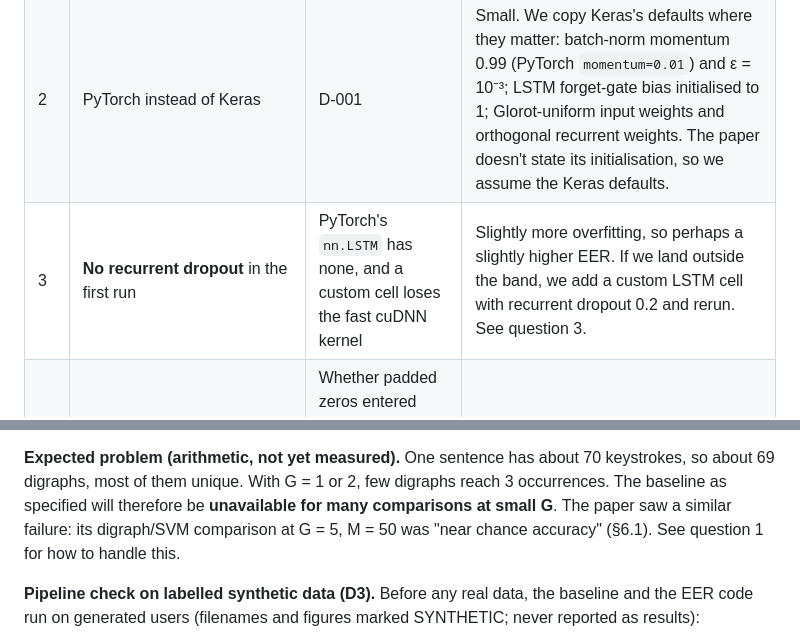
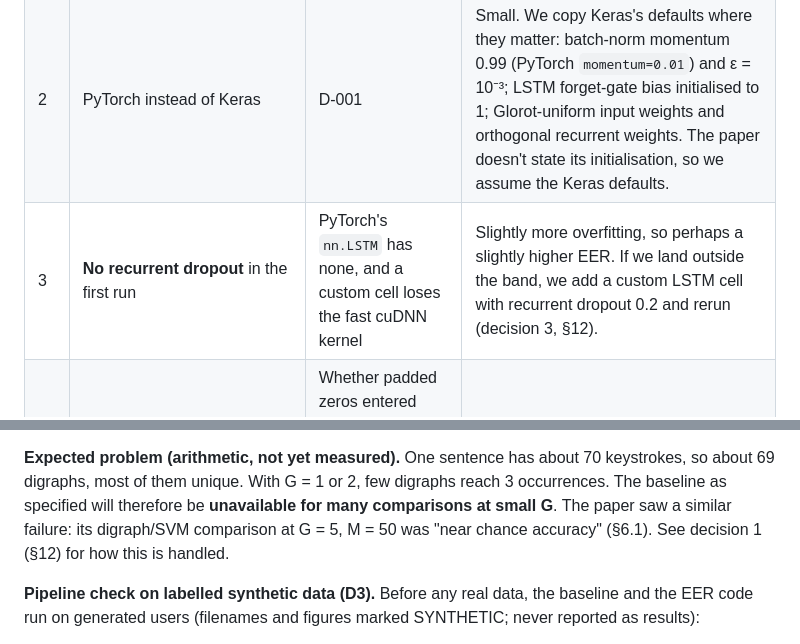
Before and after one commit to abhishekmitraaa/multimodal-integrity-scoring, a Markdown page: docs/p2_protocol.md, 2 parts joined by grey strips. Rendered like a GitHub page.

```diff
--- a/docs/p2_protocol.md
+++ b/docs/p2_protocol.md
@@ -184,7 +184,7 @@ Outside the band, we write a gap analysis instead of tuning towards the number.
 |---|---|---|---|
 | 1 | Training subsets may be subsampled | 6 GB GPU (SPEC §7.1) | Probably not needed: 68,000 × 15 sequences × 70 × 5 floats ≈ 1.4 GB in float32. Any subsampling is reported. |
 | 2 | PyTorch instead of Keras | D-001 | Small. We copy Keras's defaults where they matter: batch-norm momentum 0.99 (PyTorch `momentum=0.01`) and ε = 10⁻³; LSTM forget-gate bias initialised to 1; Glorot-uniform input weights and orthogonal recurrent weights. The paper doesn't state its initialisation, so we assume the Keras defaults. |
-| 3 | **No recurrent dropout** in the first run | PyTorch's `nn.LSTM` has none, and a custom cell loses the fast cuDNN kernel | Slightly more overfitting, so perhaps a slightly higher EER. If we land outside the band, we add a custom LSTM cell with recurrent dropout 0.2 and rerun. See question 3. |
+| 3 | **No recurrent dropout** in the first run | PyTorch's `nn.LSTM` has none, and a custom cell loses the fast cuDNN kernel | Slightly more overfitting, so perhaps a slightly higher EER. If we land outside the band, we add a custom LSTM cell with recurrent dropout 0.2 and rerun (decision 3, §12). |
 | 4 | Packed sequences; batch-norm statistics over real keystrokes only | Whether padded zeros entered Keras's batch-norm statistics depends on the Keras version, which isn't stated | Small; it matters only for short sentences |
 | 5 | Final hidden state taken at the last real keystroke | This is what a Keras masked LSTM returns | None |
 | 6 | Learning rate 0.05 as printed; fallback sweep {0.05, 0.01, 0.005} on training-subject validation users if training diverges | 0.05 is high for Adam on an LSTM | None if it trains. A fallback is logged as a deviation. |
@@ -209,7 +209,7 @@ items (Manhattan, divided by the number of shared items). The baseline is unavai
 69 digraphs, most of them unique. With G = 1 or 2, few digraphs reach 3 occurrences. The baseline
 as specified will therefore be **unavailable for many comparisons at small G**. The paper saw a
 similar failure: its digraph/SVM comparison at G = 5, M = 50 was "near chance accuracy" (§6.1). See
-question 1 for how to handle this.
+decision 1 (§12) for how this is handled.
 
 **Pipeline check on labelled synthetic data (D3).** Before any real data, the baseline and the
 EER code run on generated users (filenames and figures marked SYNTHETIC; never reported as
```
Also changed, not shown: other parts of docs/p2_protocol.md (+16 -20 lines), docs/DECISIONS.md (+2 -2 lines), docs/SPEC.md (+5 -5 lines).
